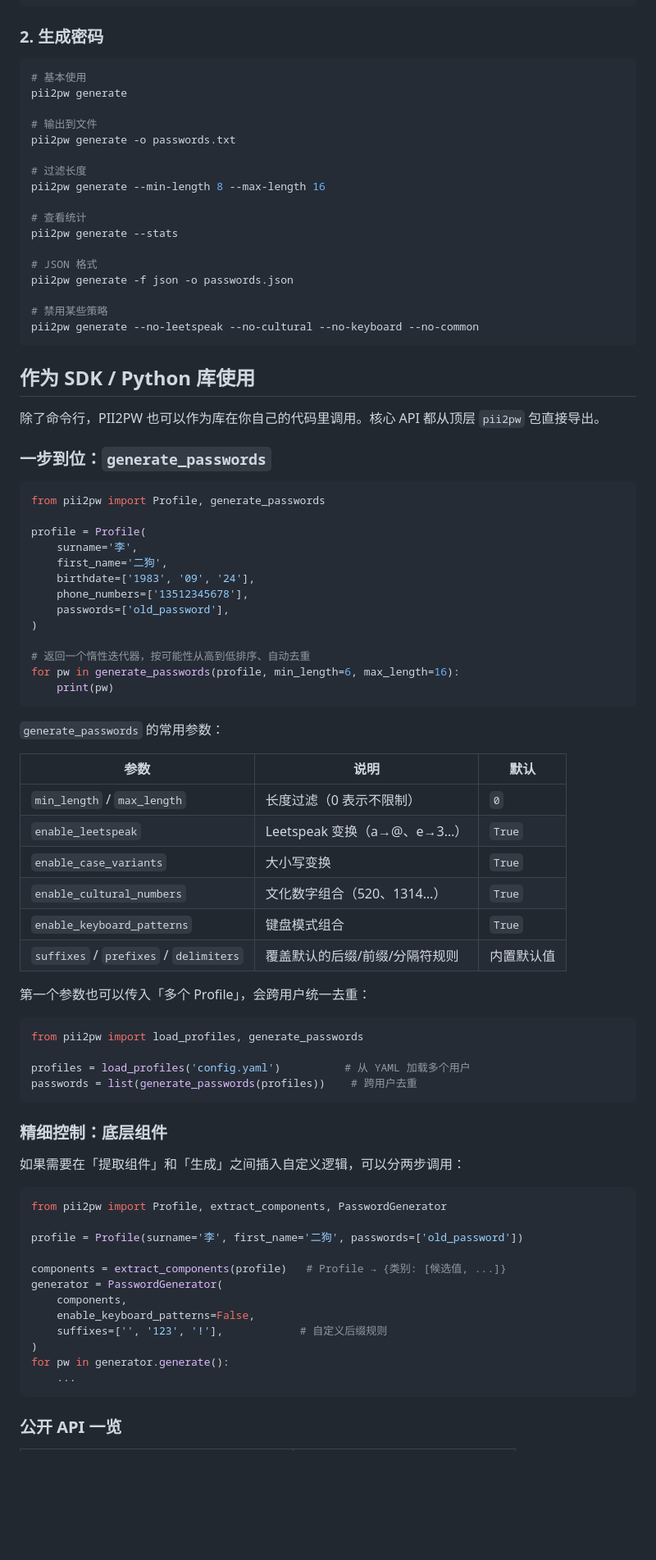
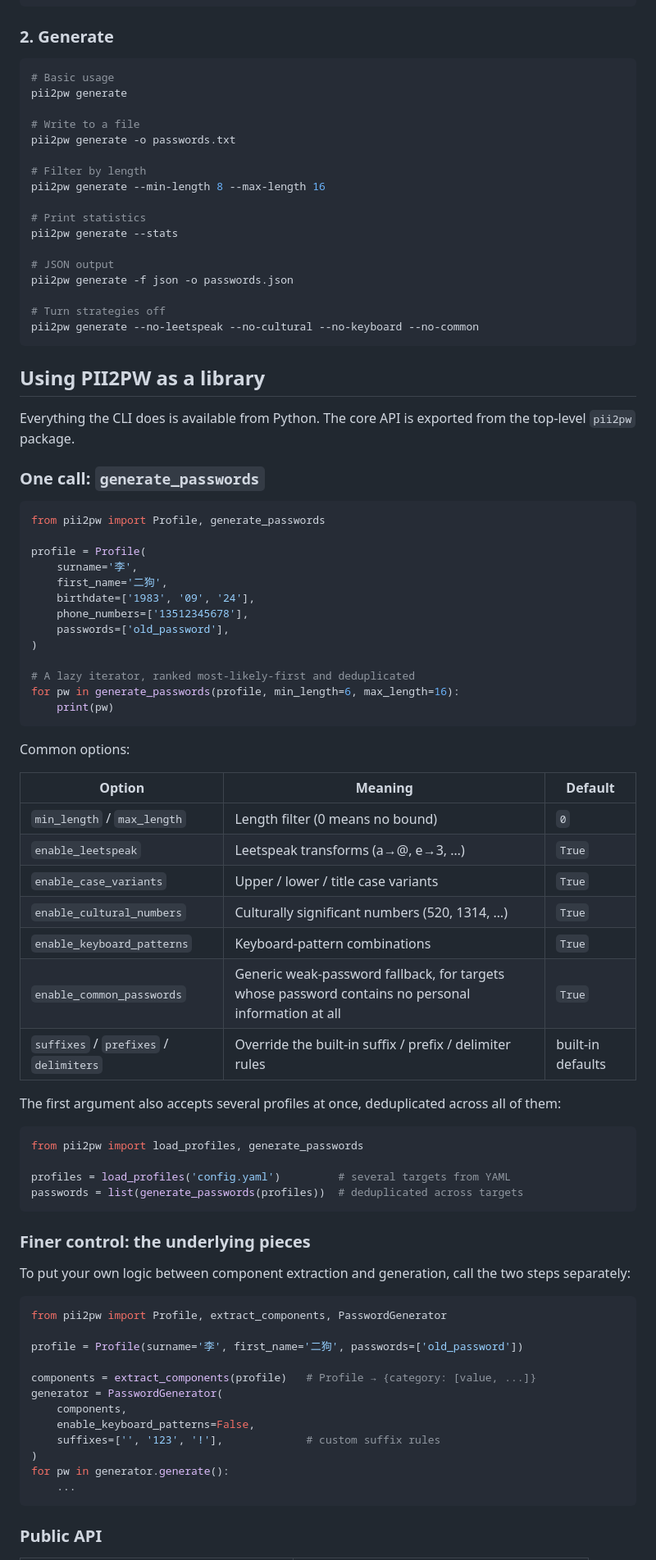
Before and after one commit to WangYihang/ccupp, a Markdown page: README.md, the part around one of its changes. Shown at 82% size. Rendered like a GitHub page; blank space fills up the shorter version.

````diff
--- a/README.md
+++ b/README.md
@@ -88,33 +90,33 @@ pii2pw interactive
     - old_password
 ```
 
-### 2. 生成密码
+### 2. Generate
 
 ```bash
-# 基本使用
+# Basic usage
 pii2pw generate
 
-# 输出到文件
+# Write to a file
 pii2pw generate -o passwords.txt
 
-# 过滤长度
+# Filter by length
 pii2pw generate --min-length 8 --max-length 16
 
-# 查看统计
+# Print statistics
 pii2pw generate --stats
 
-# JSON 格式
+# JSON output
 pii2pw generate -f json -o passwords.json
 
-# 禁用某些策略
+# Turn strategies off
 pii2pw generate --no-leetspeak --no-cultural --no-keyboard --no-common
 ```
 
-## 作为 SDK / Python 库使用
+## Using PII2PW as a library
 
-除了命令行，PII2PW 也可以作为库在你自己的代码里调用。核心 API 都从顶层 `pii2pw` 包直接导出。
+Everything the CLI does is available from Python. The core API is exported from the top-level `pii2pw` package.
 
-### 一步到位：`generate_passwords`
+### One call: `generate_passwords`
 
 ```python
 from pii2pw import Profile, generate_passwords
@@ -127,49 +129,50 @@ profile = Profile(
     passwords=['old_password'],
 )
 
-# 返回一个惰性迭代器，按可能性从高到低排序、自动去重
+# A lazy iterator, ranked most-likely-first and deduplicated
 for pw in generate_passwords(profile, min_length=6, max_length=16):
     print(pw)
 ```
 
-`generate_passwords` 的常用参数：
+Common options:
 
-| 参数 | 说明 | 默认 |
-|------|------|------|
-| `min_length` / `max_length` | 长度过滤（0 表示不限制） | `0` |
-| `enable_leetspeak` | Leetspeak 变换（a→@、e→3…） | `True` |
-| `enable_case_variants` | 大小写变换 | `True` |
-| `enable_cultural_numbers` | 文化数字组合（520、1314…） | `True` |
-| `enable_keyboard_patterns` | 键盘模式组合 | `True` |
-| `suffixes` / `prefixes` / `delimiters` | 覆盖默认的后缀/前缀/分隔符规则 | 内置默认值 |
+| Option | Meaning | Default |
+|--------|---------|---------|
+| `min_length` / `max_length` | Length filter (0 means no bound) | `0` |
+| `enable_leetspeak` | Leetspeak transforms (a→@, e→3, …) | `True` |
+| `enable_case_variants` | Upper / lower / title case variants | `True` |
+| `enable_cultural_numbers` | Culturally significant numbers (520, 1314, …) | `True` |
+| `enable_keyboard_patterns` | Keyboard-pattern combinations | `True` |
+| `enable_common_passwords` | Generic weak-password fallback, for targets whose password contains no personal information at all | `True` |
+| `suffixes` / `prefixes` / `delimiters` | Override the built-in suffix / prefix / delimiter rules | built-in defaults |
 
-第一个参数也可以传入「多个 Profile」，会跨用户统一去重：
+The first argument also accepts several profiles at once, deduplicated across all of them:
 
 ```python
 from pii2pw import load_profiles, generate_passwords
 
-profiles = load_profiles('config.yaml')          # 从 YAML 加载多个用户
-passwords = list(generate_passwords(profiles))    # 跨用户去重
+profiles = load_profiles('config.yaml')         # several targets from YAML
+passwords = list(generate_passwords(profiles))  # deduplicated across targets
 ```
 
-### 精细控制：底层组件
+### Finer control: the underlying pieces
 
-如果需要在「提取组件」和「生成」之间插入自定义逻辑，可以分两步调用：
+To put your own logic between component extraction and generation, call the two steps separately:
 
 ```python
 from pii2pw import Profile, extract_components, PasswordGenerator
 
 profile = Profile(surname='李', first_name='二狗', passwords=['old_password'])
 
-components = extract_components(profile)   # Profile → {类别: [候选值, ...]}
+components = extract_components(profile)   # Profile → {category: [value, ...]}
 generator = PasswordGenerator(
     components,
     enable_keyboard_patterns=False,
-    suffixes=['', '123', '!'],            # 自定义后缀规则
+    suffixes=['', '123', '!'],             # custom suffix rules
 )
 for pw in generator.generate():
     ...
 ```
 
-### 公开 API 一览
+### Public API
 
````
Also changed, not shown: other parts of README.md (+87 -85 lines), README.zh-CN.md (added, +275 -0 lines).
